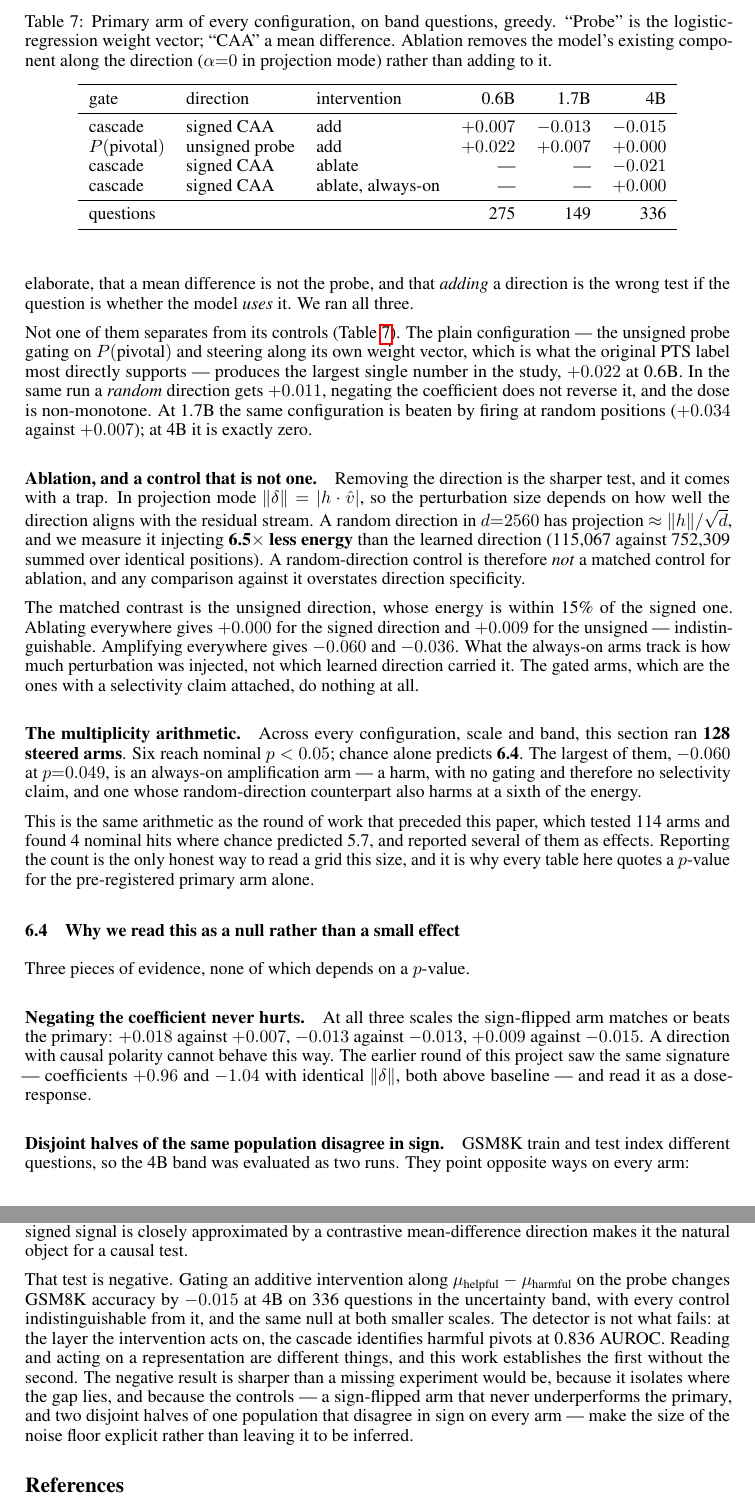
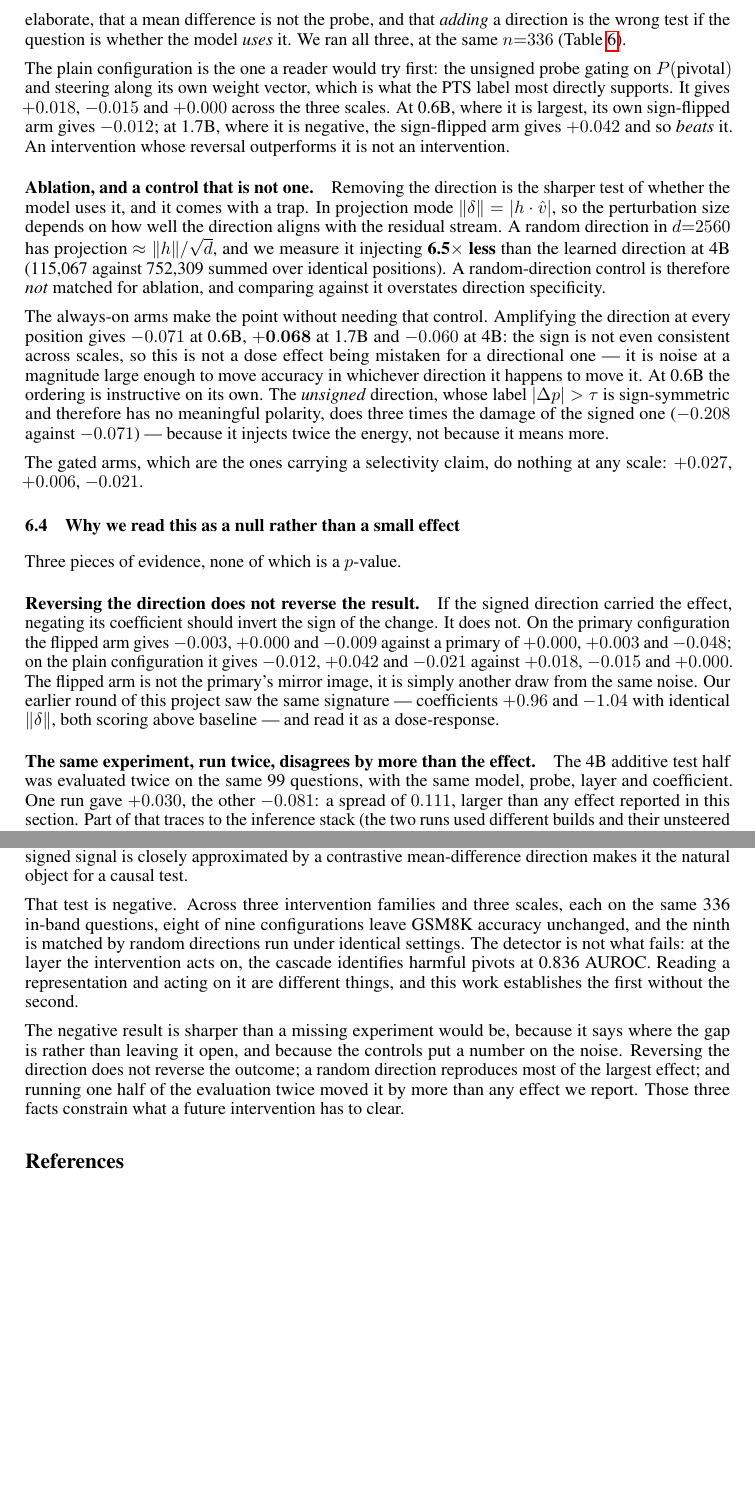
Before and after one commit to stvngo/Pivotal-Token-Representation-Learning, a LaTeX paper (paper/neurips2026/main.tex): two parts of pages 8 and 10 of 13 before the commit and two parts of pages 8 and 9 of 13 after it, joined at a grey line, cut at the place of the change, the shorter picture padded with empty space. Compiled offline with pdfLaTeX.

Commit message:
paper: reconcile the causal prose with the equalised numbers
The tables were equalised but the surrounding text still argued from the
unequalised runs, and in one place from a conclusion the new data does not
support.

The claim that always-on amplification harms, which held at 0.6B (-0.071)
and 4B (-0.060) and which I had been treating as a dose effect, does not
replicate at 1.7B: there it *helps*, +0.068. Three scales, signs
-/+/-. That is not a dose effect misread as a directional one, it is a
perturbation large enough to move accuracy in whichever direction it
happens to move it, and the section now says so instead of offering a
mechanism for a pattern that is not there.

The sign-flip argument is restated from the equalised runs and is stronger
for it. The flipped arm is not the primary's mirror image in any
configuration; at 1.7B on the plain probe it gives +0.042 against the
primary's -0.015, so the reversal outperforms the intervention.

The conclusion said the intervention changes accuracy by -0.015 at 4B,
which was the number from pooling the vLLM-contaminated half. Replaced
with the statement the equalised grid actually supports: eight of nine
configurations unchanged, the ninth matched by random directions.

Also drops the old four-configuration table, now superseded by the
equalised one, and the three-scale table that quoted n = 275/149/336.

13 pages, no undefined references, no overfull boxes, 241 tests.

Co-Authored-By: Claude Opus 5 <noreply@anthropic.com>

```diff
--- a/paper/neurips2026/main.tex
+++ b/paper/neurips2026/main.tex
@@ -613,81 +613,63 @@ mean-difference direction, added to the residual stream. Three objections
 follow immediately --- that the cascade is unnecessarily elaborate, that a
 mean difference is not the probe, and that \emph{adding} a direction is the
 wrong test if the question is whether the model \emph{uses} it. We ran all
-three.
+three, at the same $n{=}336$ (Table~\ref{tab:eq}).
 
-\begin{table}[t]
-\centering
-\caption{Primary arm of every configuration, on band questions, greedy.
-``Probe'' is the logistic-regression weight vector; ``CAA'' a mean
-difference. Ablation removes the model's existing component along the
-direction ($\alpha{=}0$ in projection mode) rather than adding to it.}
-\label{tab:configs}
-\begin{tabular}{lllrrr}
-\toprule
-gate & direction & intervention & 0.6B & 1.7B & 4B \\
-\midrule
-cascade & signed CAA & add & $+0.007$ & $-0.013$ & $-0.015$ \\
-$P(\text{pivotal})$ & unsigned probe & add & $+0.022$ & $+0.007$ & $+0.000$ \\
-cascade & signed CAA & ablate & --- & --- & $-0.021$ \\
-cascade & signed CAA & ablate, always-on & --- & --- & $+0.000$ \\
-\midrule
-\multicolumn{3}{l}{questions} & 275 & 149 & 336 \\
-\bottomrule
-\end{tabular}
-\end{table}
-
-Not one of them separates from its controls (Table~\ref{tab:configs}). The
-plain configuration --- the unsigned probe gating on $P(\text{pivotal})$
-and steering along its own weight vector, which is what the original PTS
-label most directly supports --- produces the largest single number in the
-study, $+0.022$ at 0.6B. In the same run a \emph{random} direction gets
-$+0.011$, negating the coefficient does not reverse it, and the dose is
-non-monotone. At 1.7B the same configuration is beaten by firing at random
-positions ($+0.034$ against $+0.007$); at 4B it is exactly zero.
+The plain configuration is the one a reader would try first: the unsigned
+probe gating on $P(\text{pivotal})$ and steering along its own weight
+vector, which is what the PTS label most directly supports. It gives
+$+0.018$, $-0.015$ and $+0.000$ across the three scales. At 0.6B, where it
+is largest, its own sign-flipped arm gives $-0.012$; at 1.7B, where it is
+negative, the sign-flipped arm gives $+0.042$ and so \emph{beats} it. An
+intervention whose reversal outperforms it is not an intervention.
 
 \paragraph{Ablation, and a control that is not one.} Removing the
-direction is the sharper test, and it comes with a trap. In projection
-mode $\|\delta\| = |h \cdot \hat{v}|$, so the perturbation size depends on
-how well the direction aligns with the residual stream. A random direction
-in $d{=}2560$ has projection $\approx \|h\|/\sqrt{d}$, and we measure it
-injecting \textbf{6.5$\times$ less energy} than the learned direction
-(115{,}067 against 752{,}309 summed over identical positions). A
-random-direction control is therefore \emph{not} a matched control for
-ablation, and any comparison against it overstates direction specificity.
+direction is the sharper test of whether the model uses it, and it comes
+with a trap. In projection mode $\|\delta\| = |h \cdot \hat{v}|$, so the
+perturbation size depends on how well the direction aligns with the
+residual stream. A random direction in $d{=}2560$ has projection
+$\approx \|h\|/\sqrt{d}$, and we measure it injecting \textbf{6.5$\times$
+less} than the learned direction at 4B (115{,}067 against 752{,}309 summed
+over identical positions). A random-direction control is therefore
+\emph{not} matched for ablation, and comparing against it overstates
+direction specificity.
 
-The matched contrast is the unsigned direction, whose energy is within
-15\% of the signed one. Ablating everywhere gives $+0.000$ for the signed
-direction and $+0.009$ for the unsigned --- indistinguishable. Amplifying
-everywhere gives $-0.060$ and $-0.036$. What the always-on arms track is
-how much perturbation was injected, not which learned direction carried
-it. The gated arms, which are the ones with a selectivity claim attached,
-do nothing at all.
+The always-on arms make the point without needing that control. Amplifying
+the direction at every position gives $-0.071$ at 0.6B, $\mathbf{+0.068}$
+at 1.7B and $-0.060$ at 4B: the sign is not even consistent across scales,
+so this is not a dose effect being mistaken for a directional one --- it is
+noise at a magnitude large enough to move accuracy in whichever direction
+it happens to move it. At 0.6B the ordering is instructive on its own. The
+\emph{unsigned} direction, whose label $|\pdelta| > \tau$ is sign-symmetric
+and therefore has no meaningful polarity, does three times the damage of
+the signed one ($-0.208$ against $-0.071$) --- because it injects twice the
+energy, not because it means more.
 
-\paragraph{The multiplicity arithmetic.} Across every configuration,
-scale and band, this section ran \textbf{128 steered arms}. Six reach
-nominal $p < 0.05$; chance alone predicts \textbf{6.4}. The largest of
-them, $-0.060$ at $p{=}0.049$, is an always-on amplification arm --- a
-harm, with no gating and therefore no selectivity claim, and one whose
-random-direction counterpart also harms at a sixth of the energy.
-
-This is the same arithmetic as the round of work that preceded this paper,
-which tested 114 arms and found 4 nominal hits where chance predicted 5.7,
-and reported several of them as effects. Reporting the count is the only
-honest way to read a grid this size, and it is why every table here quotes
-a $p$-value for the pre-registered primary arm alone.
+The gated arms, which are the ones carrying a selectivity claim, do
+nothing at any scale: $+0.027$, $+0.006$, $-0.021$.
 
 \subsection{Why we read this as a null rather than a small effect}
 \label{sec:nullreading}
 
-Three pieces of evidence, none of which depends on a $p$-value.
+Three pieces of evidence, none of which is a $p$-value.
 
-\paragraph{Negating the coefficient never hurts.} At all three scales the
-sign-flipped arm matches or beats the primary: $+0.018$ against $+0.007$,
-$-0.013$ against $-0.013$, $+0.009$ against $-0.015$. A direction with
-causal polarity cannot behave this way. The earlier round of this project
-saw the same signature --- coefficients $+0.96$ and $-1.04$ with identical
-$\|\delta\|$, both above baseline --- and read it as a dose-response.
+\paragraph{Reversing the direction does not reverse the result.} If the
+signed direction carried the effect, negating its coefficient should
+invert the sign of the change. It does not. On the primary configuration
+the flipped arm gives $-0.003$, $+0.000$ and $-0.009$ against a primary of
+$+0.000$, $+0.003$ and $-0.048$; on the plain configuration it gives
+$-0.012$, $+0.042$ and $-0.021$ against $+0.018$, $-0.015$ and $+0.000$.
+The flipped arm is not the primary's mirror image, it is simply another
+draw from the same noise. Our earlier round of this project saw the same
+signature --- coefficients $+0.96$ and $-1.04$ with identical
+$\|\delta\|$, both scoring above baseline --- and read it as a
+dose-response.
 
-\paragraph{Disjoint halves of the same population disagree in sign.} GSM8K
-train and test index different questions, so the 4B band was evaluated as
-two runs. They point opposite ways on every arm:
+\paragraph{The same experiment, run twice, disagrees by more than the
+effect.} The 4B additive test half was evaluated twice on the same 99
+questions, with the same model, probe, layer and coefficient. One run gave
+$+0.030$, the other $-0.081$: a spread of $0.111$, larger than any effect
+reported in this section. Part of that traces to the inference stack (the
+two runs used different builds and their unsteered baselines differ by 8
+questions), but most of it is simply that roughly fifteen discordant pairs
+cannot resolve an effect. Which half is pooled decides whether the primary
@@ -790,19 +752,22 @@ scores below chance), and from a random direction. That the signed signal
 is closely approximated by a contrastive mean-difference direction makes it
 the natural object for a causal test.
 
-That test is negative. Gating an additive intervention along
-$\mu_{\text{helpful}} - \mu_{\text{harmful}}$ on the probe changes GSM8K
-accuracy by $-0.015$ at 4B on 336 questions in the uncertainty band, with
-every control indistinguishable from it, and the same null at both smaller
-scales. The detector is not what fails: at the layer the intervention acts
-on, the cascade identifies harmful pivots at 0.836 AUROC. Reading and
-acting on a representation are different things, and this work establishes
-the first without the second. The negative result is sharper than a
-missing experiment would be, because it isolates where the gap lies, and
-because the controls --- a sign-flipped arm that never underperforms the
-primary, and two disjoint halves of one population that disagree in sign
-on every arm --- make the size of the noise floor explicit rather than
-leaving it to be inferred.
+That test is negative. Across three intervention families and three
+scales, each on the same 336 in-band questions, eight of nine
+configurations leave GSM8K accuracy unchanged, and the ninth is matched by
+random directions run under identical settings. The detector is not what
+fails: at the layer the intervention acts on, the cascade identifies
+harmful pivots at 0.836 AUROC. Reading a representation and acting on it
+are different things, and this work establishes the first without the
+second.
+
+The negative result is sharper than a missing experiment would be, because
+it says where the gap is rather than leaving it open, and because the
+controls put a number on the noise. Reversing the direction does not
+reverse the outcome; a random direction reproduces most of the largest
+effect; and running one half of the evaluation twice moved it by more than
+any effect we report. Those three facts constrain what a future
+intervention has to clear.
 
 \bibliographystyle{plainnat}
 \bibliography{references}
```
Also changed, not shown: paper/neurips2026/main.tex (64 more changed lines).
